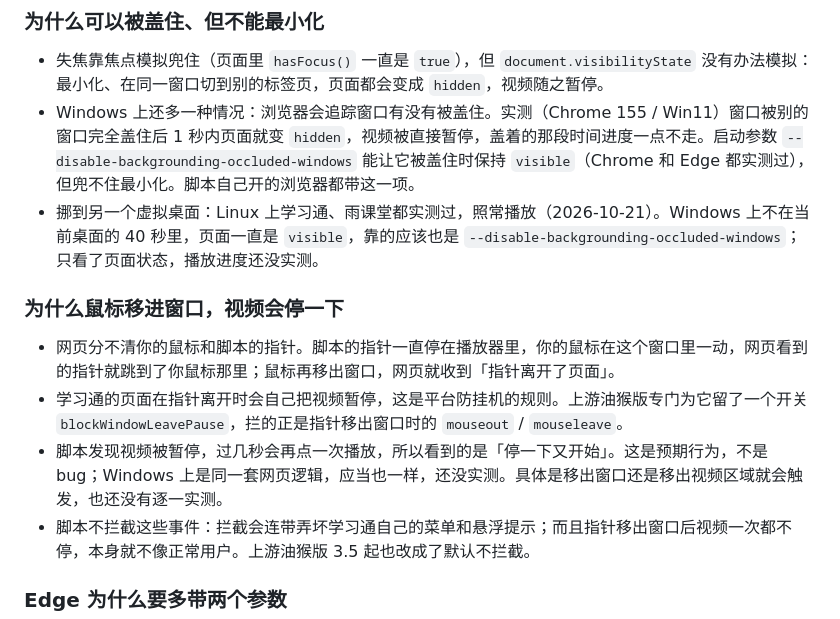
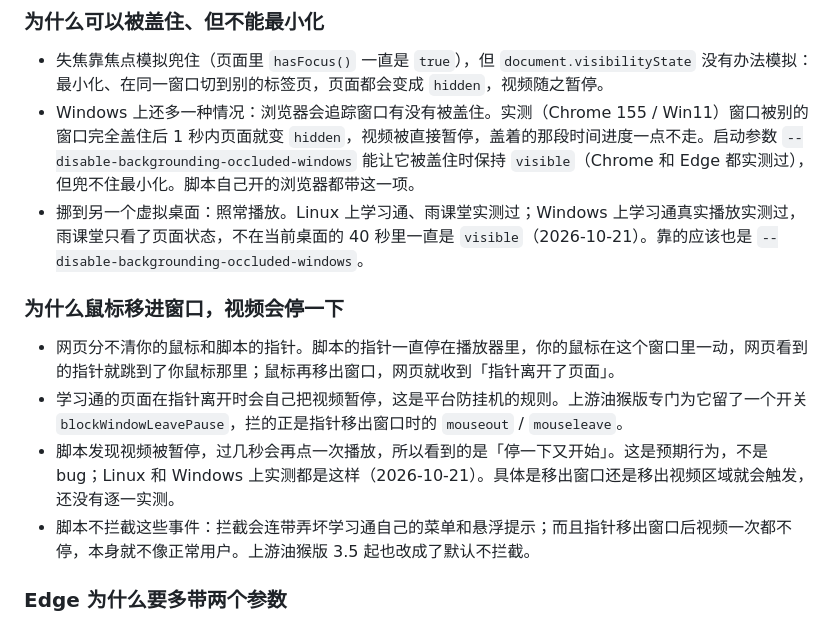
Before and after one commit to lmmmp-17/course-helper, a Markdown page: README.md, the part around the change. Rendered like a GitHub page.

Commit message:
Squashed 'xuexitong/' changes from f53ec8d..6fcd631
6fcd631 docs: virtual desktops and the mouse pause, tested on Windows too

git-subtree-dir: xuexitong
git-subtree-split: 6fcd631cb744b382eab51a9c7554e11678970064

```diff
--- a/README.md
+++ b/README.md
@@ -129,13 +129,13 @@ Linux / macOS 上用 Edge 的话，把命令换成 `microsoft-edge` 或 `"/Appli
 
 - 失焦靠焦点模拟兜住（页面里 `hasFocus()` 一直是 `true`），但 `document.visibilityState` 没有办法模拟：最小化、在同一窗口切到别的标签页，页面都会变成 `hidden`，视频随之暂停。
 - Windows 上还多一种情况：浏览器会追踪窗口有没有被盖住。实测（Chrome 155 / Win11）窗口被别的窗口完全盖住后 1 秒内页面就变 `hidden`，视频被直接暂停，盖着的那段时间进度一点不走。启动参数 `--disable-backgrounding-occluded-windows` 能让它被盖住时保持 `visible`（Chrome 和 Edge 都实测过），但兜不住最小化。脚本自己开的浏览器都带这一项。
-- 挪到另一个虚拟桌面：Linux 上学习通、雨课堂都实测过，照常播放（2026-10-21）。Windows 上不在当前桌面的 40 秒里，页面一直是 `visible`，靠的应该也是 `--disable-backgrounding-occluded-windows`；只看了页面状态，播放进度还没实测。
+- 挪到另一个虚拟桌面：照常播放。Linux 上学习通、雨课堂实测过；Windows 上学习通真实播放实测过，雨课堂只看了页面状态，不在当前桌面的 40 秒里一直是 `visible`（2026-10-21）。靠的应该也是 `--disable-backgrounding-occluded-windows`。
 
 ### 为什么鼠标移进窗口，视频会停一下
 
 - 网页分不清你的鼠标和脚本的指针。脚本的指针一直停在播放器里，你的鼠标在这个窗口里一动，网页看到的指针就跳到了你鼠标那里；鼠标再移出窗口，网页就收到「指针离开了页面」。
 - 学习通的页面在指针离开时会自己把视频暂停，这是平台防挂机的规则。上游油猴版专门为它留了一个开关 `blockWindowLeavePause`，拦的正是指针移出窗口时的 `mouseout` / `mouseleave`。
-- 脚本发现视频被暂停，过几秒会再点一次播放，所以看到的是「停一下又开始」。这是预期行为，不是 bug；Windows 上是同一套网页逻辑，应当也一样，还没实测。具体是移出窗口还是移出视频区域就会触发，也还没有逐一实测。
+- 脚本发现视频被暂停，过几秒会再点一次播放，所以看到的是「停一下又开始」。这是预期行为，不是 bug；Linux 和 Windows 上实测都是这样（2026-10-21）。具体是移出窗口还是移出视频区域就会触发，还没有逐一实测。
 - 脚本不拦截这些事件：拦截会连带弄坏学习通自己的菜单和悬浮提示；而且指针移出窗口后视频一次都不停，本身就不像正常用户。上游油猴版 3.5 起也改成了默认不拦截。
 
 ### Edge 为什么要多带两个参数
```
